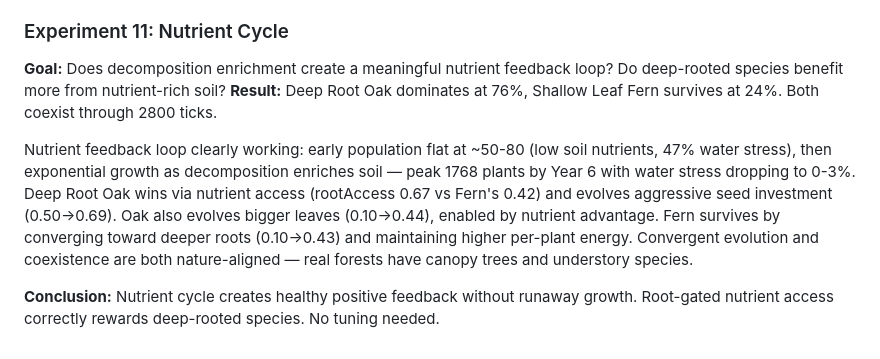
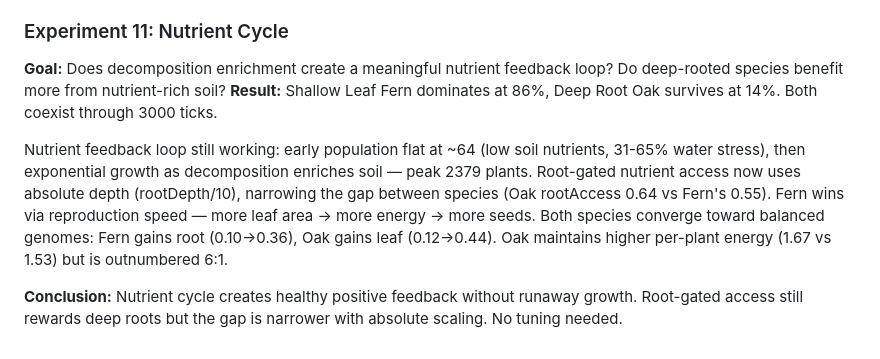
Before and after one commit to moccajoghurt/overgreen, a Markdown page: sim-analysis.md, the part around the change. Drawn GitHub-style.

Commit message:
reevaluate nutrient cycle experiment after root-gated nutrient changes
Co-Authored-By: Claude Opus 4.6 <noreply@anthropic.com>

```diff
--- a/sim-analysis.md
+++ b/sim-analysis.md
@@ -729,8 +729,8 @@ Grass dominates from tick 1 (684 vs 281) via cheaper seeds (0.4 vs 0.8), faster
 
 ### Experiment 11: Nutrient Cycle
 **Goal:** Does decomposition enrichment create a meaningful nutrient feedback loop? Do deep-rooted species benefit more from nutrient-rich soil?
-**Result:** Deep Root Oak dominates at 76%, Shallow Leaf Fern survives at 24%. Both coexist through 2800 ticks.
+**Result:** Shallow Leaf Fern dominates at 86%, Deep Root Oak survives at 14%. Both coexist through 3000 ticks.
 
-Nutrient feedback loop clearly working: early population flat at ~50-80 (low soil nutrients, 47% water stress), then exponential growth as decomposition enriches soil — peak 1768 plants by Year 6 with water stress dropping to 0-3%. Deep Root Oak wins via nutrient access (rootAccess 0.67 vs Fern's 0.42) and evolves aggressive seed investment (0.50→0.69). Oak also evolves bigger leaves (0.10→0.44), enabled by nutrient advantage. Fern survives by converging toward deeper roots (0.10→0.43) and maintaining higher per-plant energy. Convergent evolution and coexistence are both nature-aligned — real forests have canopy trees and understory species.
+Nutrient feedback loop still working: early population flat at ~64 (low soil nutrients, 31-65% water stress), then exponential growth as decomposition enriches soil — peak 2379 plants. Root-gated nutrient access now uses absolute depth (rootDepth/10), narrowing the gap between species (Oak rootAccess 0.64 vs Fern's 0.55). Fern wins via reproduction speed — more leaf area → more energy → more seeds. Both species converge toward balanced genomes: Fern gains root (0.10→0.36), Oak gains leaf (0.12→0.44). Oak maintains higher per-plant energy (1.67 vs 1.53) but is outnumbered 6:1.
 
-**Conclusion:** Nutrient cycle creates healthy positive feedback without runaway growth. Root-gated nutrient access correctly rewards deep-rooted species. No tuning needed.
+**Conclusion:** Nutrient cycle creates healthy positive feedback without runaway growth. Root-gated access still rewards deep roots but the gap is narrower with absolute scaling. No tuning needed.
```
